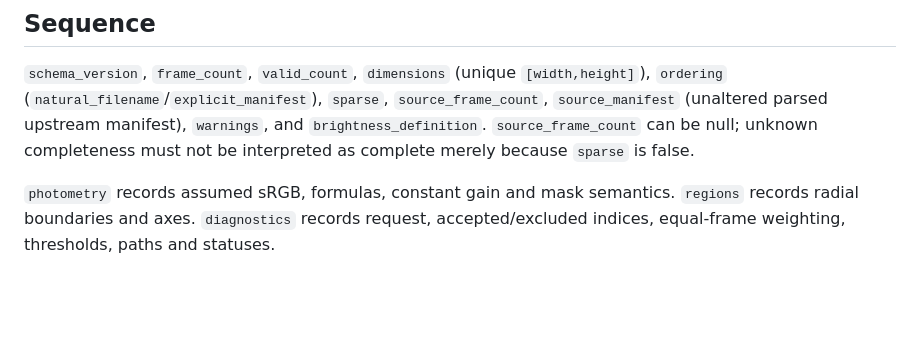
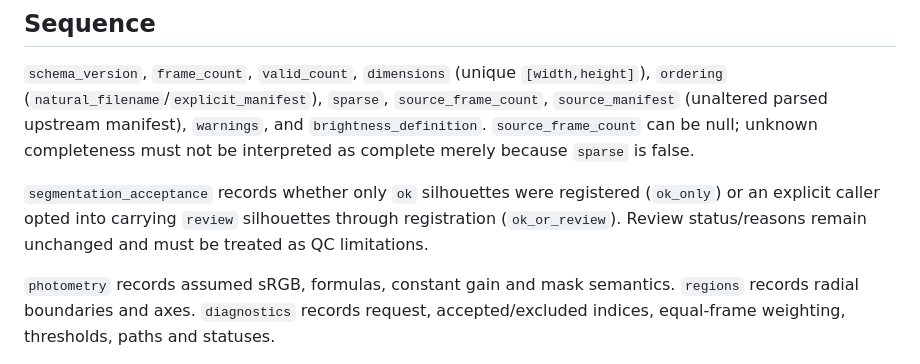
Before and after one commit to choonkiatlee/sparkles, a Markdown page: docs/360/SCHEMA.md, the part around the change. Drawn GitHub-style; blank space fills up the shorter version.

Commit message:
Document review-mask registration policy

```diff
--- a/docs/360/SCHEMA.md
+++ b/docs/360/SCHEMA.md
@@ -10,6 +10,8 @@ values. Paths are relative to the published output directory unless stated.
 `source_manifest` (unaltered parsed upstream manifest), `warnings`, and
 `brightness_definition`. `source_frame_count` can be null; unknown completeness
 must not be interpreted as complete merely because `sparse` is false.
+
+`segmentation_acceptance` records whether only `ok` silhouettes were registered (`ok_only`) or an explicit caller opted into carrying `review` silhouettes through registration (`ok_or_review`). Review status/reasons remain unchanged and must be treated as QC limitations.
 
 `photometry` records assumed sRGB, formulas, constant gain and mask semantics.
 `regions` records radial boundaries and axes. `diagnostics` records request,
```
